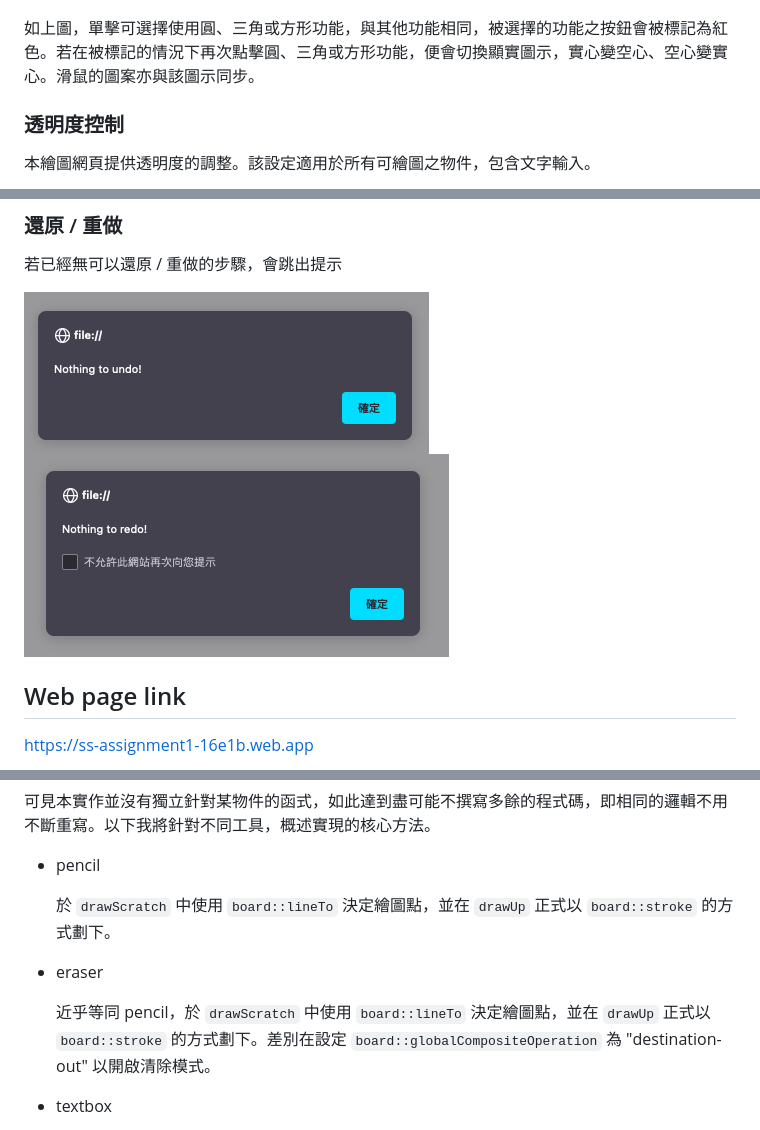
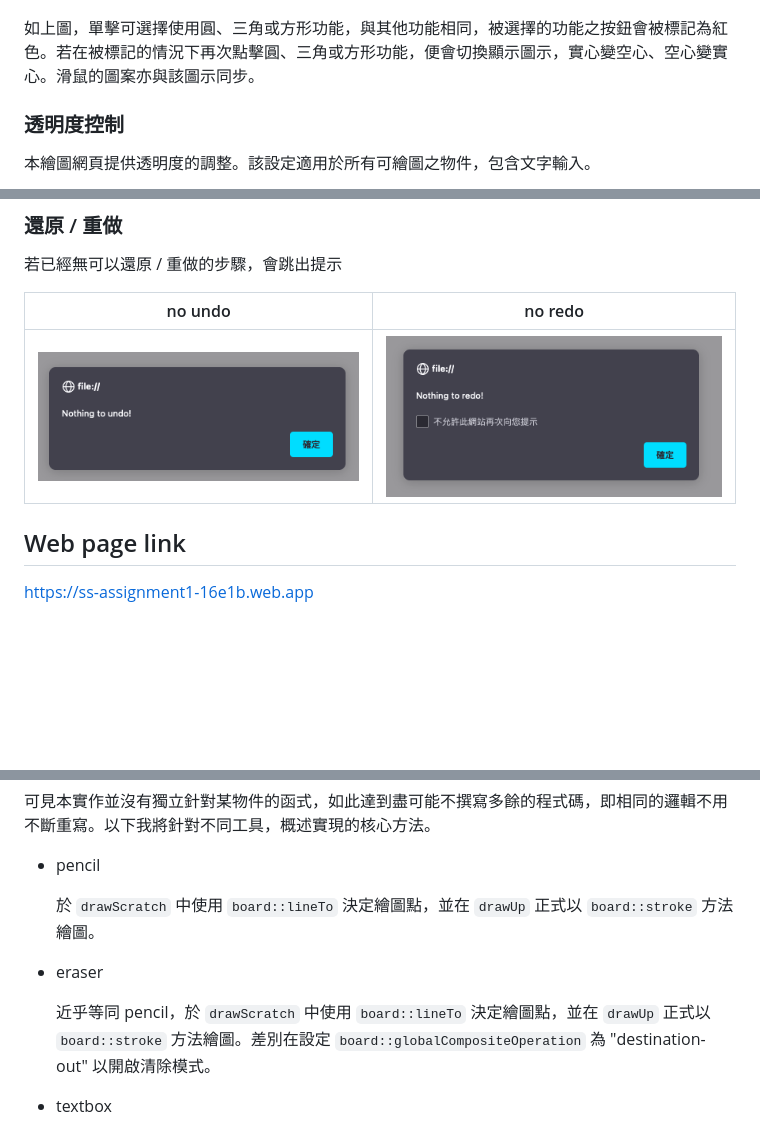
Before and after one commit to Shiritai/webcanvas, a Markdown page: README.md, 3 parts joined by grey strips. Rendered like a GitHub page; blank space fills up the shorter version.

Commit message:
Fix typo and rearrange images

```diff
--- a/README.md
+++ b/README.md
@@ -53,7 +53,7 @@
 
 ![dual](./report/img/dual_mode.png)
 
-如上圖，單擊可選擇使用圓、三角或方形功能，與其他功能相同，被選擇的功能之按鈕會被標記為紅色。若在被標記的情況下再次點擊圓、三角或方形功能，便會切換顯實圖示，實心變空心、空心變實心。滑鼠的圖案亦與該圖示同步。
+如上圖，單擊可選擇使用圓、三角或方形功能，與其他功能相同，被選擇的功能之按鈕會被標記為紅色。若在被標記的情況下再次點擊圓、三角或方形功能，便會切換顯示圖示，實心變空心、空心變實心。滑鼠的圖案亦與該圖示同步。
 
 ### 透明度控制
 
@@ -65,8 +65,9 @@
 
 若已經無可以還原 / 重做的步驟，會跳出提示
 
-![no_undo](report/img/no_undo.png)
-![no_redo](report/img/no_redo.png)
+|no undo|no redo|
+|:-:|:-:|
+|![no_undo](report/img/no_undo.png)|![no_redo](report/img/no_redo.png)|
 
 ## Web page link
 
@@ -115,11 +116,11 @@ graph LR;
 
 * pencil
 
-    於 `drawScratch` 中使用 `board::lineTo` 決定繪圖點，並在 `drawUp` 正式以 `board::stroke` 的方式劃下。
+    於 `drawScratch` 中使用 `board::lineTo` 決定繪圖點，並在 `drawUp` 正式以 `board::stroke` 方法繪圖。
 
 * eraser
 
-    近乎等同 pencil，於 `drawScratch` 中使用 `board::lineTo` 決定繪圖點，並在 `drawUp` 正式以 `board::stroke` 的方式劃下。差別在設定 `board::globalCompositeOperation` 為 "destination-out" 以開啟清除模式。
+    近乎等同 pencil，於 `drawScratch` 中使用 `board::lineTo` 決定繪圖點，並在 `drawUp` 正式以 `board::stroke` 方法繪圖。差別在設定 `board::globalCompositeOperation` 為 "destination-out" 以開啟清除模式。
 * textbox
 
     較特別，非與打字同步的方式繪製，而是先建立一 `<input>` 蒐集文字輸入，之後刪除該 `<input>`，並將文字以 `board::fillText` 的方式繪製。注意由於此操作發生在按下 `Enter` 或游標移開輸入方格時，故應該在這兩種情況發生時呼叫 `beforeDraw`  和 `afterDraw`，對此我以 `check_and_destroy` 函子完成實作。
```
